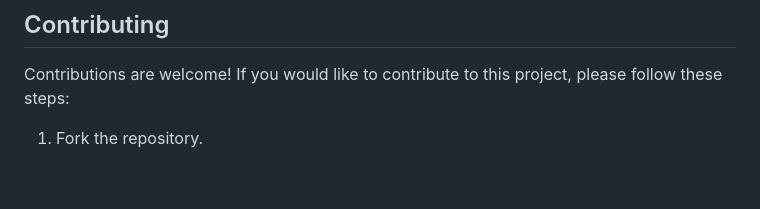
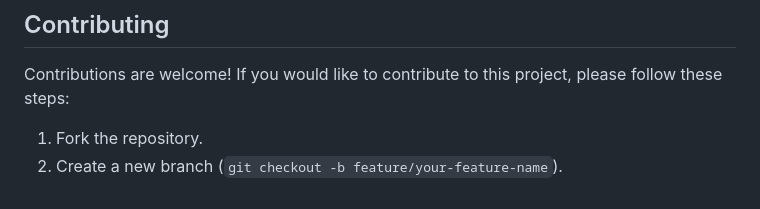
Before and after one commit to medhinibr/Binance-Trade-Bot, a Markdown page: Readme.md, the part around the change. Rendered like a GitHub page.

```diff
--- a/Readme.md
+++ b/Readme.md
@@ -144,3 +144,4 @@ This project can be extended with additional features to create a more robust tr
 Contributions are welcome! If you would like to contribute to this project, please follow these steps:
 
 1.  Fork the repository.
+2.  Create a new branch (`git checkout -b feature/your-feature-name`).
```
